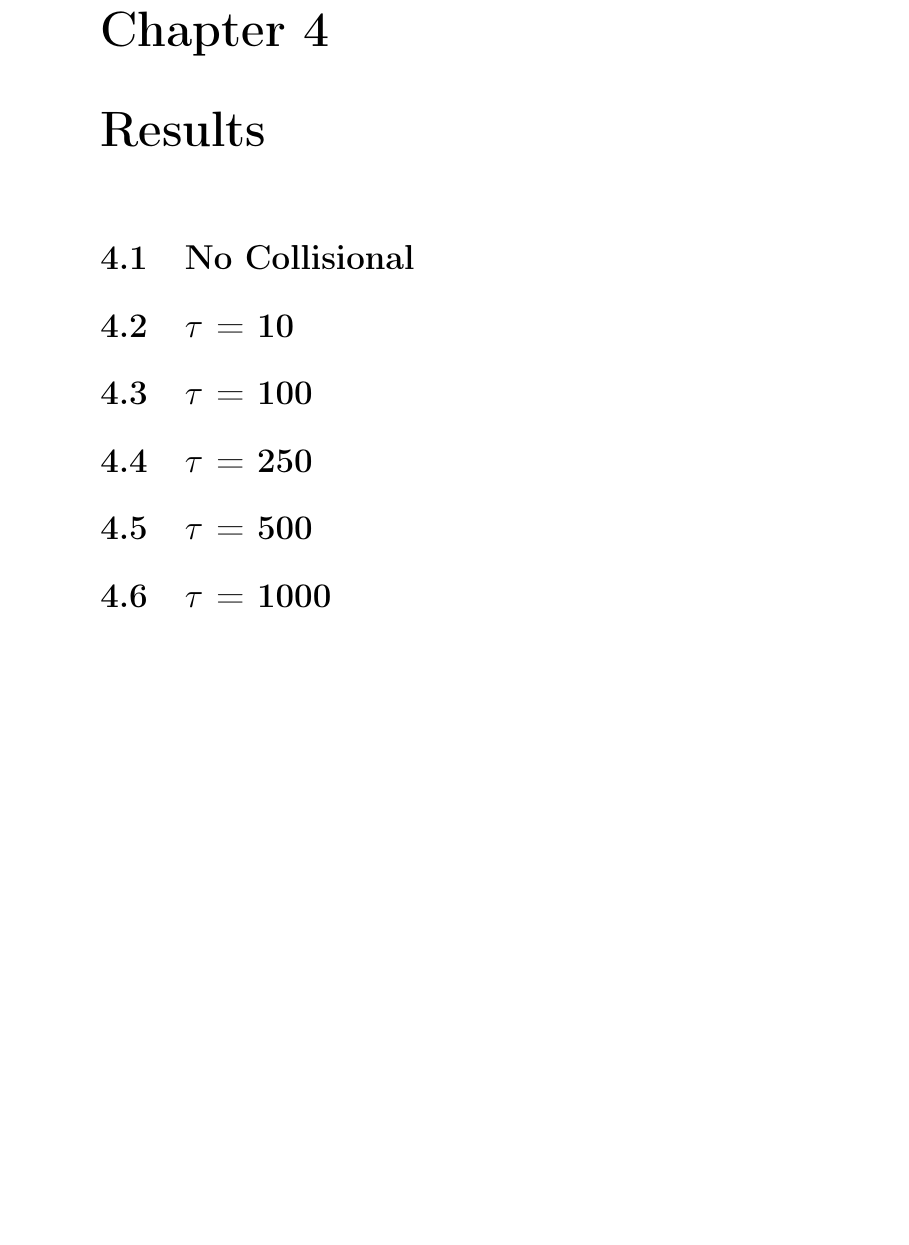
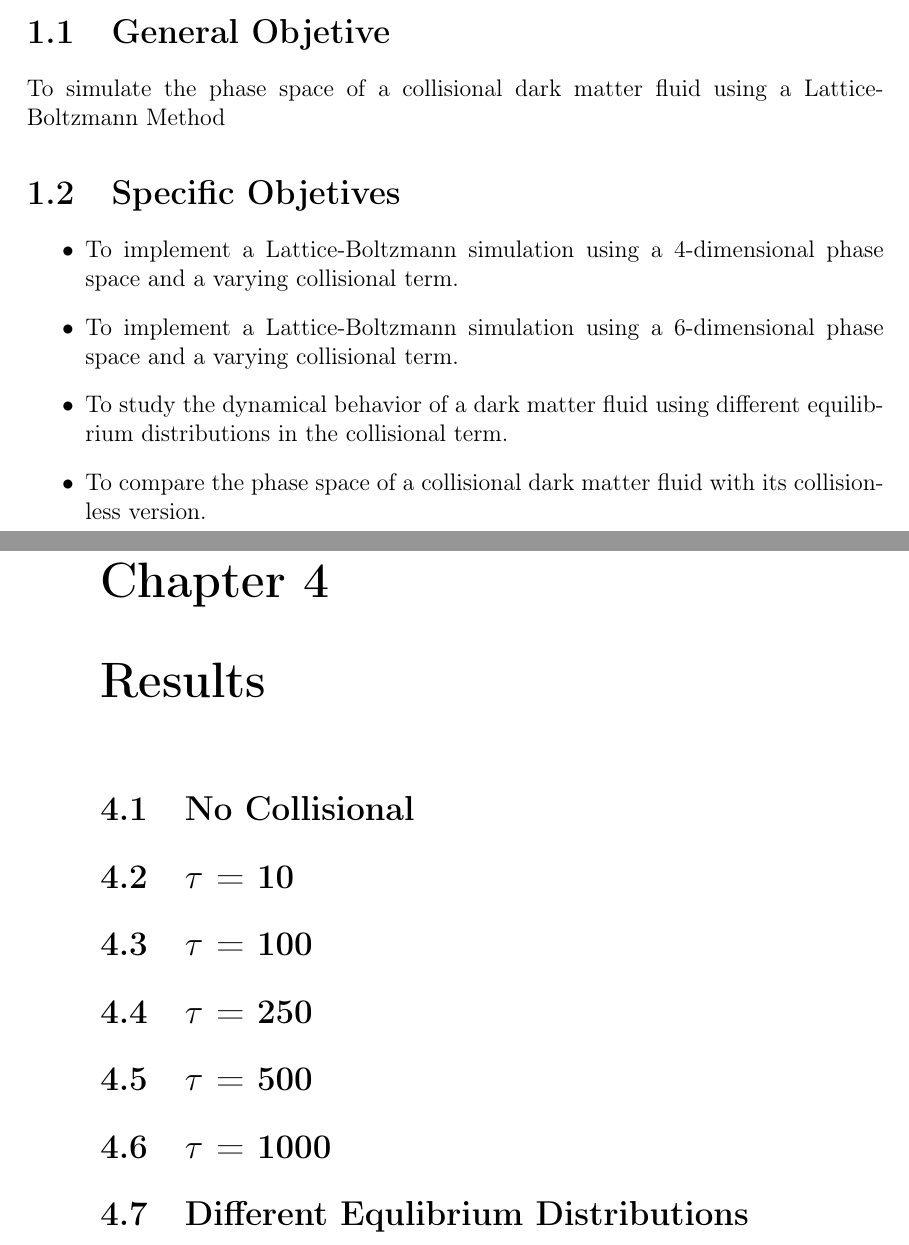
Before and after one commit to ClarkGuilty/2018, a LaTeX thesis (Tesis/monografia.tex, which reads Tesis/tex/main_part.tex, Tesis/tex/preface.tex): part of page 6 of 7 before the commit and two parts of pages 3 and 6 of 7 after it, the two joined at a grey line, cut at the place of the change, the shorter picture padded with empty space. Compiled offline with pdfLaTeX.

Commit message:
objetives

```diff
--- a/Tesis/tex/main_part.tex
+++ b/Tesis/tex/main_part.tex
@@ -14,3 +14,4 @@ asd
 \section{$\tau$ = 250}
 \section{$\tau$ = 500}
 \section{$\tau$ = 1000}
+\section{Different Equlibrium Distributions}
--- a/Tesis/tex/preface.tex
+++ b/Tesis/tex/preface.tex
@@ -3,3 +3,12 @@
 %\title{ Thesis submitted for the degree of Physicist}
 %\publishers{Universidad de los Andes}
 \chapter{Objetives}
+\section{General Objetive}
+To simulate the phase space of a collisional dark matter fluid using a Lattice-Boltzmann Method
+\section{Specific Objetives}
+\begin{itemize}
+\item To implement a Lattice-Boltzmann simulation using a 4-dimensional phase space and a varying collisional term.
+\item To implement a Lattice-Boltzmann simulation using a 6-dimensional phase space and a varying collisional term.
+\item To study the dynamical behavior of a dark matter fluid using different equilibrium distributions in the collisional term.
+\item To compare the phase space of a collisional dark matter fluid with its collisionless version.
+\end{itemize}
```
Also changed, not shown: Tesis/monografia.tex (+1 -1 lines), Tesis/monografia.pdf.
